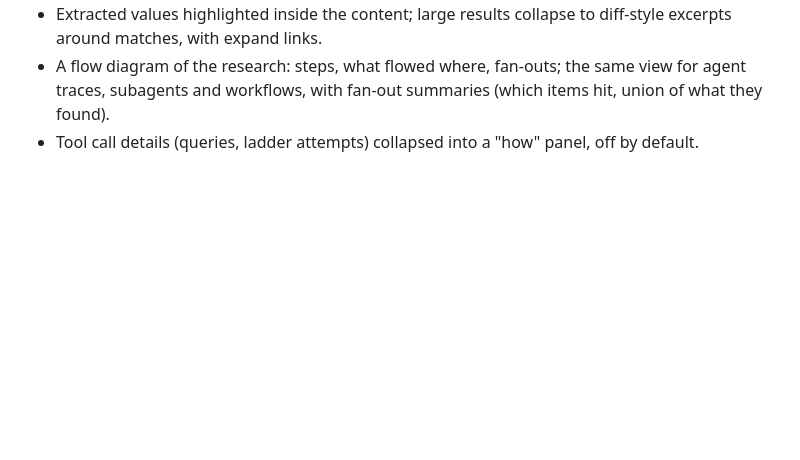
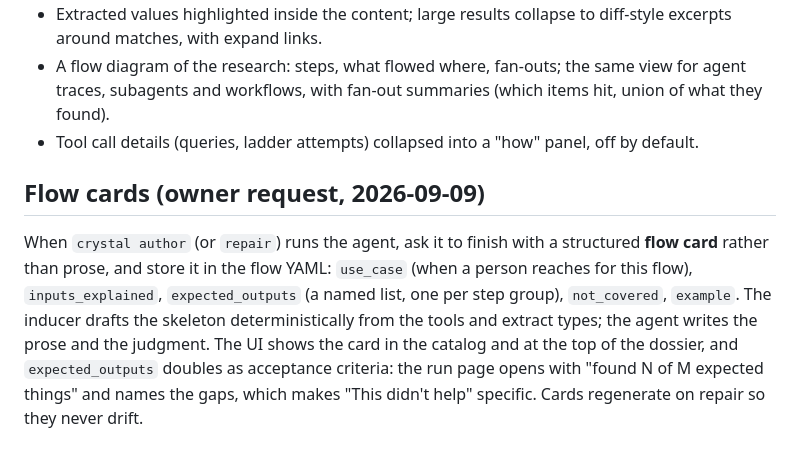
Before and after one commit to danroblewis/mcp_crystalizer, a Markdown page: docs/PLAN.md, the part around the change. GitHub-like rendering; blank space fills up the shorter version.

Commit message:
Plan: flow cards from the authoring agent (use case, expected outputs as acceptance criteria)
Co-Authored-By: Claude Fable 5.1 <noreply@anthropic.com>
Claude-Session: https://claude.ai/code/session_012V1xdRzexprAj9HkPS26Au

```diff
--- a/docs/PLAN.md
+++ b/docs/PLAN.md
@@ -161,3 +161,12 @@ markdown summary reads, not a log of tool calls.
 - A flow diagram of the research: steps, what flowed where, fan-outs; the same view for agent traces, subagents and
   workflows, with fan-out summaries (which items hit, union of what they found).
 - Tool call details (queries, ladder attempts) collapsed into a "how" panel, off by default.
+
+## Flow cards (owner request, 2026-09-09)
+
+When `crystal author` (or `repair`) runs the agent, ask it to finish with a structured **flow card** rather than prose,
+and store it in the flow YAML: `use_case` (when a person reaches for this flow), `inputs_explained`, `expected_outputs`
+(a named list, one per step group), `not_covered`, `example`. The inducer drafts the skeleton deterministically from the
+tools and extract types; the agent writes the prose and the judgment. The UI shows the card in the catalog and at the top
+of the dossier, and `expected_outputs` doubles as acceptance criteria: the run page opens with "found N of M expected
+things" and names the gaps, which makes "This didn't help" specific. Cards regenerate on repair so they never drift.
```
